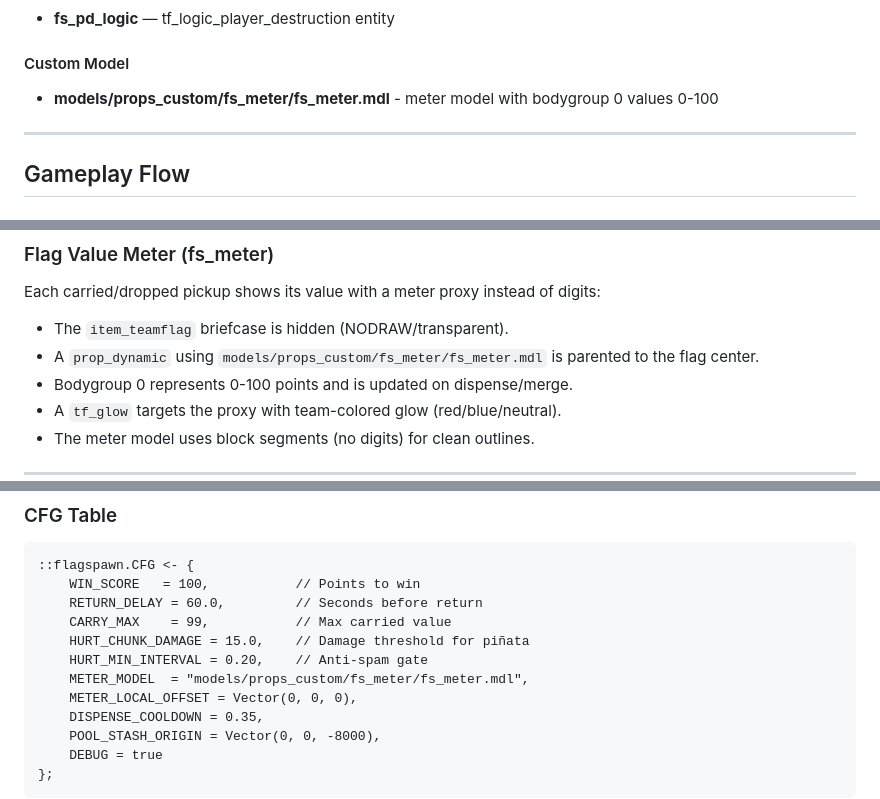
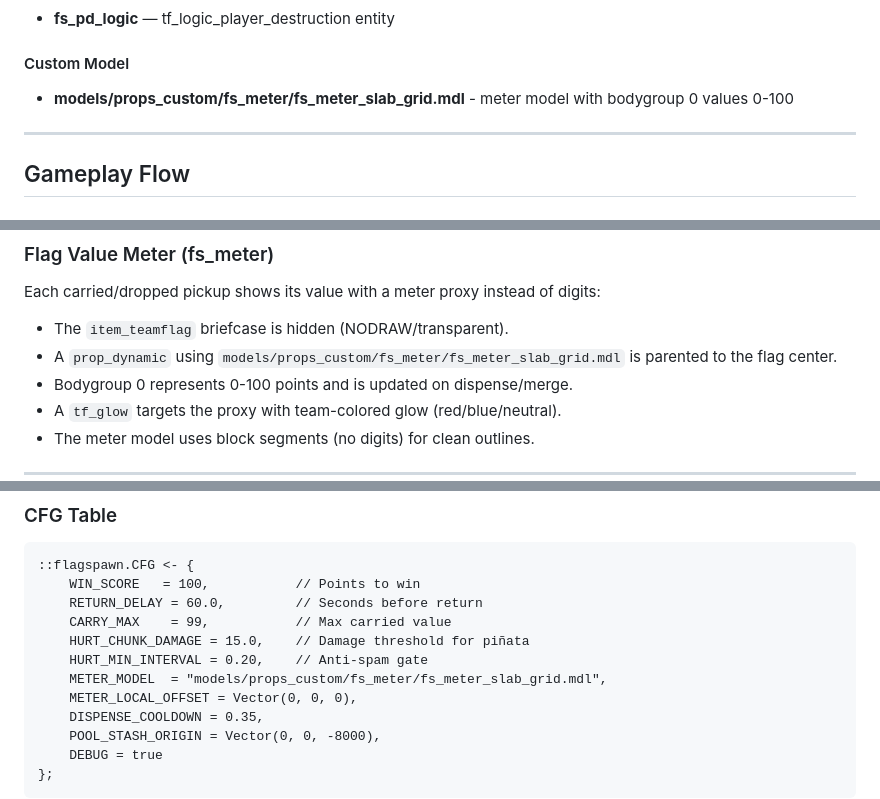
Before and after one commit to pgrts/mitch, a Markdown page: README.md, 3 parts joined by grey strips. Rendered like a GitHub page.

```diff
--- a/README.md
+++ b/README.md
@@ -56,7 +56,7 @@ A TF2 VScript game mode combining **Player Destruction** mechanics with **Fuel-b
 - **fs_pd_logic** — tf_logic_player_destruction entity
 
 #### Custom Model
-- **models/props_custom/fs_meter/fs_meter.mdl** - meter model with bodygroup 0 values 0-100
+- **models/props_custom/fs_meter/fs_meter_slab_grid.mdl** - meter model with bodygroup 0 values 0-100
 
 ---
 
@@ -164,7 +164,7 @@ rem  = n % 5
 
 Each carried/dropped pickup shows its value with a meter proxy instead of digits:
 - The `item_teamflag` briefcase is hidden (NODRAW/transparent).
-- A `prop_dynamic` using `models/props_custom/fs_meter/fs_meter.mdl` is parented to the flag center.
+- A `prop_dynamic` using `models/props_custom/fs_meter/fs_meter_slab_grid.mdl` is parented to the flag center.
 - Bodygroup 0 represents 0-100 points and is updated on dispense/merge.
 - A `tf_glow` targets the proxy with team-colored glow (red/blue/neutral).
 - The meter model uses block segments (no digits) for clean outlines.
@@ -188,7 +188,7 @@ Each carried/dropped pickup shows its value with a meter proxy instead of digits
     CARRY_MAX    = 99,           // Max carried value
     HURT_CHUNK_DAMAGE = 15.0,    // Damage threshold for piñata
     HURT_MIN_INTERVAL = 0.20,    // Anti-spam gate
-    METER_MODEL  = "models/props_custom/fs_meter/fs_meter.mdl",
+    METER_MODEL  = "models/props_custom/fs_meter/fs_meter_slab_grid.mdl",
     METER_LOCAL_OFFSET = Vector(0, 0, 0),
     DISPENSE_COOLDOWN = 0.35,
     POOL_STASH_ORIGIN = Vector(0, 0, -8000),
```
